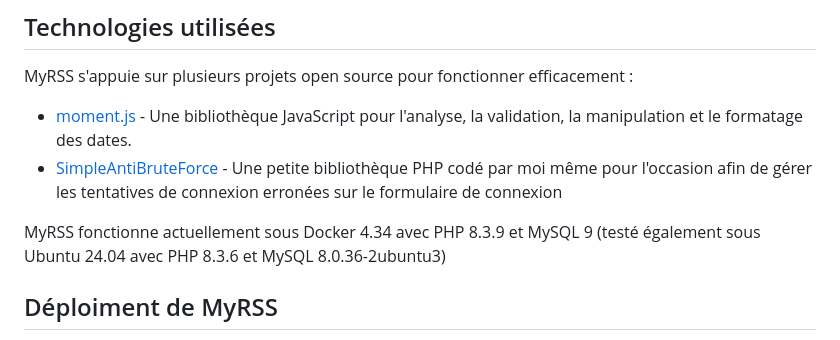
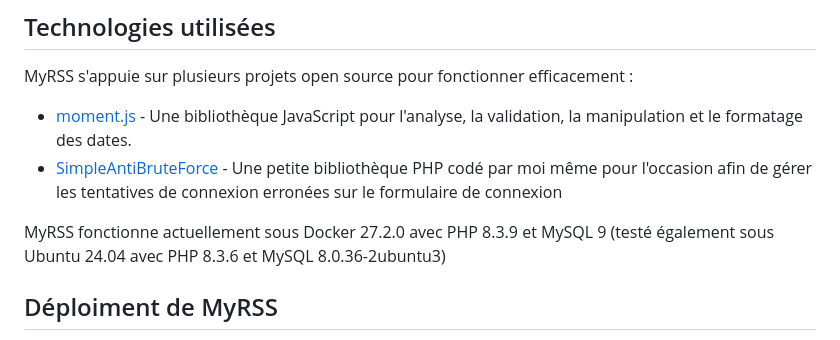
Before and after one commit to GatienFrenchDev/MyRSS, a Markdown page: README.md, the part around the change. Rendered like a GitHub page.

Commit message:
fix(readme): update Docker version in README.md

```diff
--- a/README.md
+++ b/README.md
@@ -27,7 +27,7 @@ MyRSS s'appuie sur plusieurs projets open source pour fonctionner efficacement :
 - [moment.js](https://github.com/moment/moment/) - Une bibliothèque JavaScript pour l'analyse, la validation, la manipulation et le formatage des dates.
 - [SimpleAntiBruteForce](https://github.com/GatienFrenchDev/SimpleAntiBruteForce) - Une petite bibliothèque PHP codé par moi même pour l'occasion afin de gérer les tentatives de connexion erronées sur le formulaire de connexion
 
-MyRSS fonctionne actuellement sous Docker 4.34 avec PHP 8.3.9 et MySQL 9 (testé également sous Ubuntu 24.04 avec PHP 8.3.6 et MySQL 8.0.36-2ubuntu3)
+MyRSS fonctionne actuellement sous Docker 27.2.0 avec PHP 8.3.9 et MySQL 9 (testé également sous Ubuntu 24.04 avec PHP 8.3.6 et MySQL 8.0.36-2ubuntu3)
 
 ## Déploiment de MyRSS
 - [Guide d'installation pour Docker](./docs/installation_guide_docker.md) (recommandé)
```
